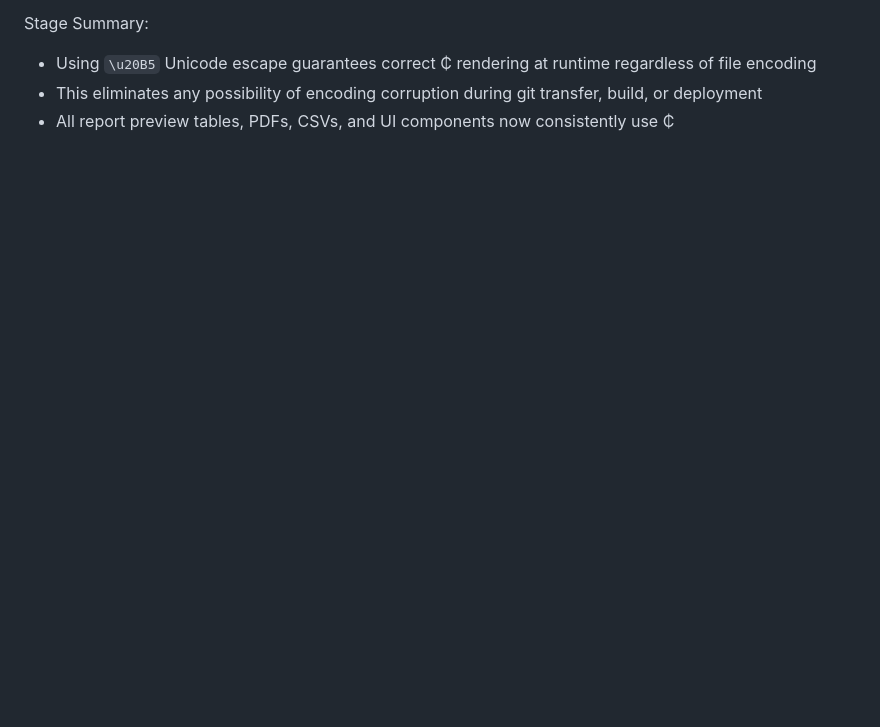
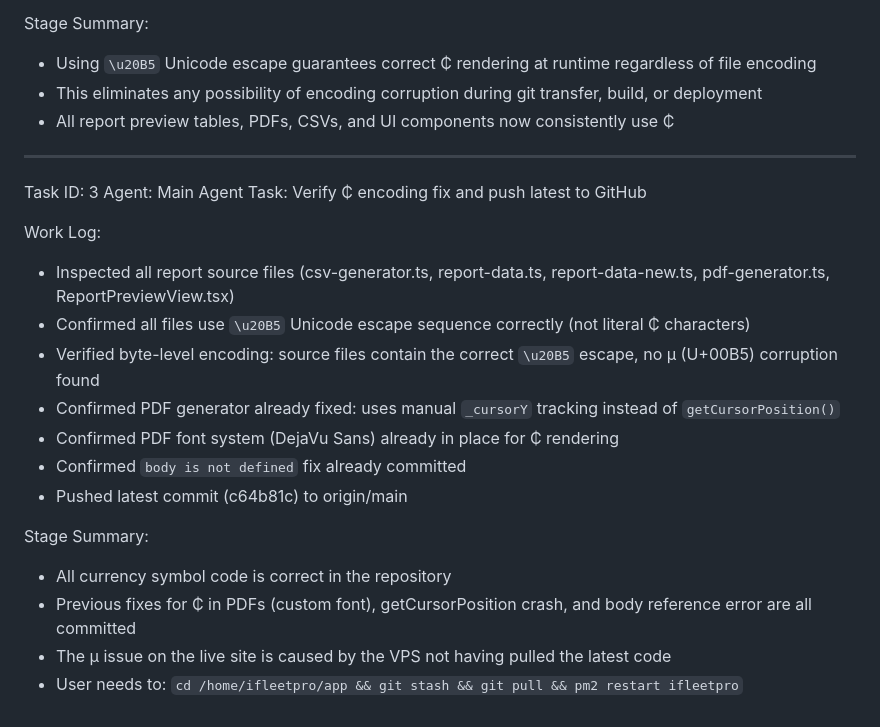
Before and after one commit to christianagbotah/ifleet-system, a Markdown page: worklog.md, the part around the change. GitHub-like rendering; blank space fills up the shorter version.

Commit message:
0100e7bf-0adc-41cf-bc78-6cd58fe94169

```diff
--- a/worklog.md
+++ b/worklog.md
@@ -140,3 +140,23 @@ Stage Summary:
 - Using `\u20B5` Unicode escape guarantees correct ₵ rendering at runtime regardless of file encoding
 - This eliminates any possibility of encoding corruption during git transfer, build, or deployment
 - All report preview tables, PDFs, CSVs, and UI components now consistently use ₵
+
+---
+Task ID: 3
+Agent: Main Agent
+Task: Verify ₵ encoding fix and push latest to GitHub
+
+Work Log:
+- Inspected all report source files (csv-generator.ts, report-data.ts, report-data-new.ts, pdf-generator.ts, ReportPreviewView.tsx)
+- Confirmed all files use `\u20B5` Unicode escape sequence correctly (not literal ₵ characters)
+- Verified byte-level encoding: source files contain the correct `\u20B5` escape, no µ (U+00B5) corruption found
+- Confirmed PDF generator already fixed: uses manual `_cursorY` tracking instead of `getCursorPosition()`
+- Confirmed PDF font system (DejaVu Sans) already in place for ₵ rendering
+- Confirmed `body is not defined` fix already committed
+- Pushed latest commit (c64b81c) to origin/main
+
+Stage Summary:
+- All currency symbol code is correct in the repository
+- Previous fixes for ₵ in PDFs (custom font), getCursorPosition crash, and body reference error are all committed
+- The µ issue on the live site is caused by the VPS not having pulled the latest code
+- User needs to: `cd /home/ifleetpro/app && git stash && git pull && pm2 restart ifleetpro`
```
